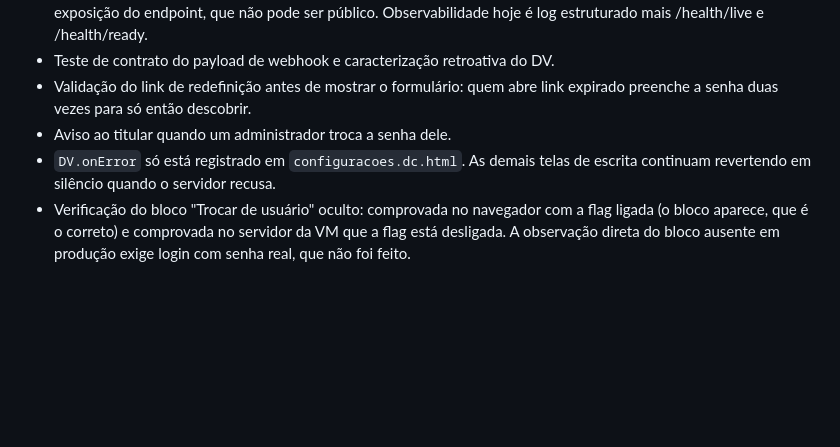
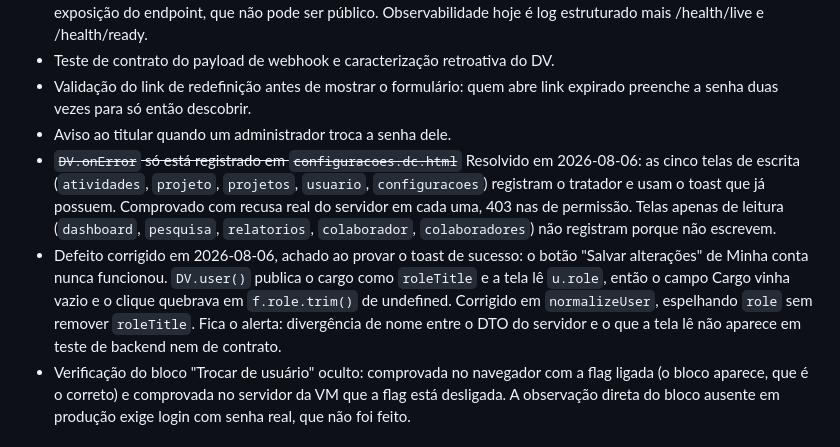
Before and after one commit to KCJTECH/diariodev, a Markdown page: backend/docs/IMPLEMENTATION_STATUS.md, the part around the change. GitHub-like rendering; blank space fills up the shorter version.

Commit message:
docs: registra as cinco telas com aviso de recusa e o fix do cargo

```diff
--- a/backend/docs/IMPLEMENTATION_STATUS.md
+++ b/backend/docs/IMPLEMENTATION_STATUS.md
@@ -54,8 +54,18 @@ flat); 87 arquivos analisados sem problema; dependências `@fastify/swagger` e
 - Validação do link de redefinição antes de mostrar o formulário: quem abre link
   expirado preenche a senha duas vezes para só então descobrir.
 - Aviso ao titular quando um administrador troca a senha dele.
-- `DV.onError` só está registrado em `configuracoes.dc.html`. As demais telas de
-  escrita continuam revertendo em silêncio quando o servidor recusa.
+- ~~`DV.onError` só está registrado em `configuracoes.dc.html`~~ Resolvido em
+  2026-08-06: as cinco telas de escrita (`atividades`, `projeto`, `projetos`,
+  `usuario`, `configuracoes`) registram o tratador e usam o toast que já possuem.
+  Comprovado com recusa real do servidor em cada uma, 403 nas de permissão.
+  Telas apenas de leitura (`dashboard`, `pesquisa`, `relatorios`, `colaborador`,
+  `colaboradores`) não registram porque não escrevem.
+- Defeito corrigido em 2026-08-06, achado ao provar o toast de sucesso: o botão
+  "Salvar alterações" de Minha conta nunca funcionou. `DV.user()` publica o cargo
+  como `roleTitle` e a tela lê `u.role`, então o campo Cargo vinha vazio e o clique
+  quebrava em `f.role.trim()` de undefined. Corrigido em `normalizeUser`, espelhando
+  `role` sem remover `roleTitle`. Fica o alerta: divergência de nome entre o DTO do
+  servidor e o que a tela lê não aparece em teste de backend nem de contrato.
 - Verificação do bloco "Trocar de usuário" oculto: comprovada no navegador com a
   flag ligada (o bloco aparece, que é o correto) e comprovada no servidor da VM que
   a flag está desligada. A observação direta do bloco ausente em produção exige
```
